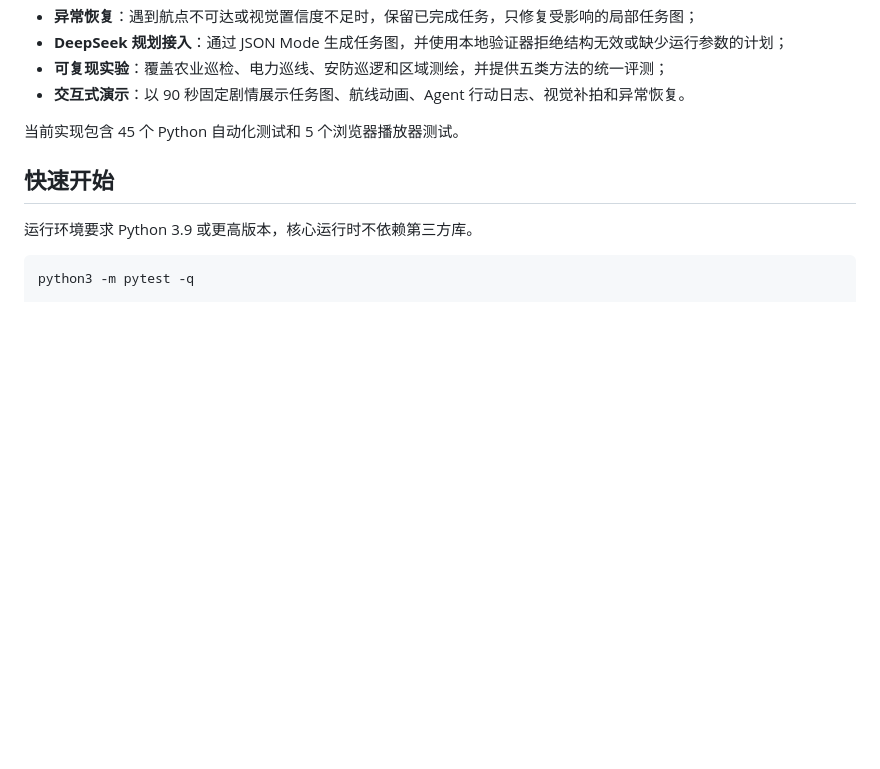
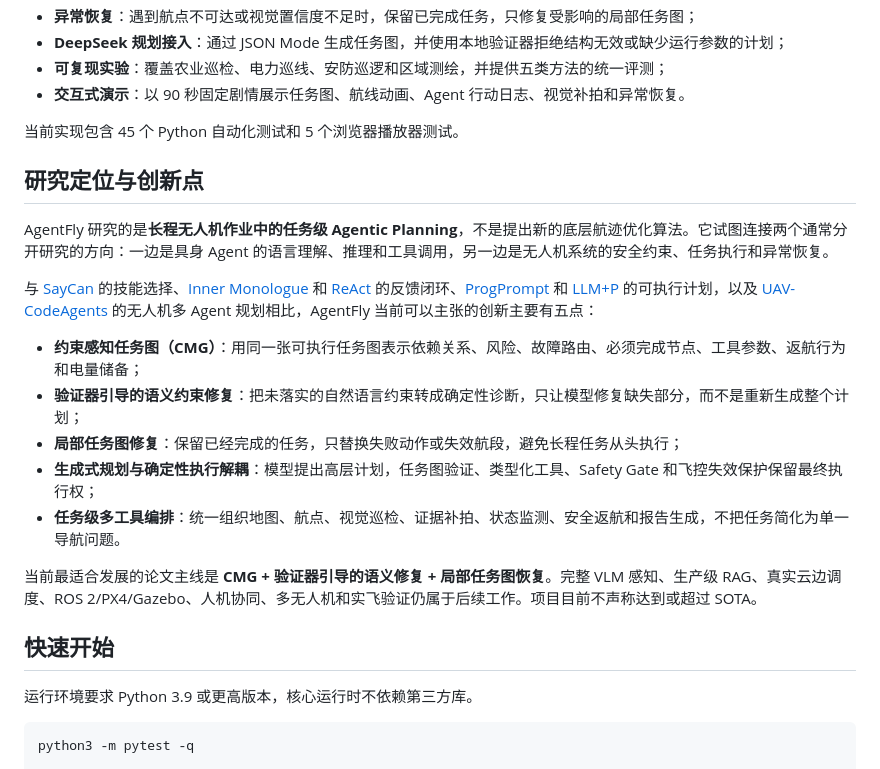
Before and after one commit to FelixFeiyu/AgentFly, a Markdown page: README.zh-CN.md, the part around the change. Rendered like a GitHub page; blank space fills up the shorter version.

```diff
--- a/README.zh-CN.md
+++ b/README.zh-CN.md
@@ -42,6 +42,20 @@ Safety Gate 与模拟飞行环境
 - **交互式演示**：以 90 秒固定剧情展示任务图、航线动画、Agent 行动日志、视觉补拍和异常恢复。
 
 当前实现包含 45 个 Python 自动化测试和 5 个浏览器播放器测试。
+
+## 研究定位与创新点
+
+AgentFly 研究的是**长程无人机作业中的任务级 Agentic Planning**，不是提出新的底层航迹优化算法。它试图连接两个通常分开研究的方向：一边是具身 Agent 的语言理解、推理和工具调用，另一边是无人机系统的安全约束、任务执行和异常恢复。
+
+与 [SayCan](https://arxiv.org/abs/2204.01691) 的技能选择、[Inner Monologue](https://arxiv.org/abs/2207.05608) 和 [ReAct](https://arxiv.org/abs/2210.03629) 的反馈闭环、[ProgPrompt](https://arxiv.org/abs/2209.11302) 和 [LLM+P](https://arxiv.org/abs/2304.11477) 的可执行计划，以及 [UAV-CodeAgents](https://arxiv.org/abs/2505.07236) 的无人机多 Agent 规划相比，AgentFly 当前可以主张的创新主要有五点：
+
+- **约束感知任务图（CMG）**：用同一张可执行任务图表示依赖关系、风险、故障路由、必须完成节点、工具参数、返航行为和电量储备；
+- **验证器引导的语义约束修复**：把未落实的自然语言约束转成确定性诊断，只让模型修复缺失部分，而不是重新生成整个计划；
+- **局部任务图修复**：保留已经完成的任务，只替换失败动作或失效航段，避免长程任务从头执行；
+- **生成式规划与确定性执行解耦**：模型提出高层计划，任务图验证、类型化工具、Safety Gate 和飞控失效保护保留最终执行权；
+- **任务级多工具编排**：统一组织地图、航点、视觉巡检、证据补拍、状态监测、安全返航和报告生成，不把任务简化为单一导航问题。
+
+当前最适合发展的论文主线是 **CMG + 验证器引导的语义修复 + 局部任务图恢复**。完整 VLM 感知、生产级 RAG、真实云边调度、ROS 2/PX4/Gazebo、人机协同、多无人机和实飞验证仍属于后续工作。项目目前不声称达到或超过 SOTA。
 
 ## 快速开始
 
```
Also changed, not shown: README.md (+15 -1 lines).
